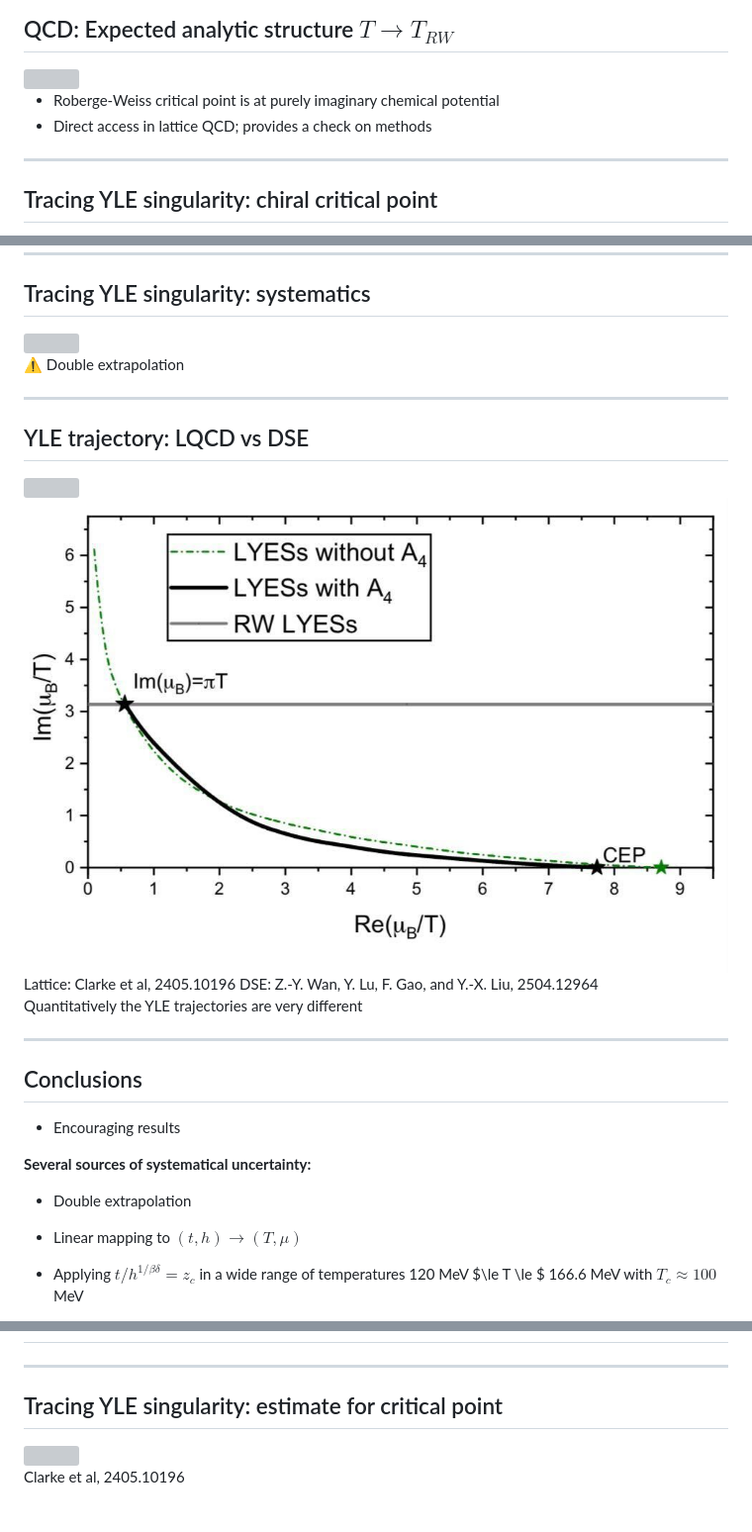
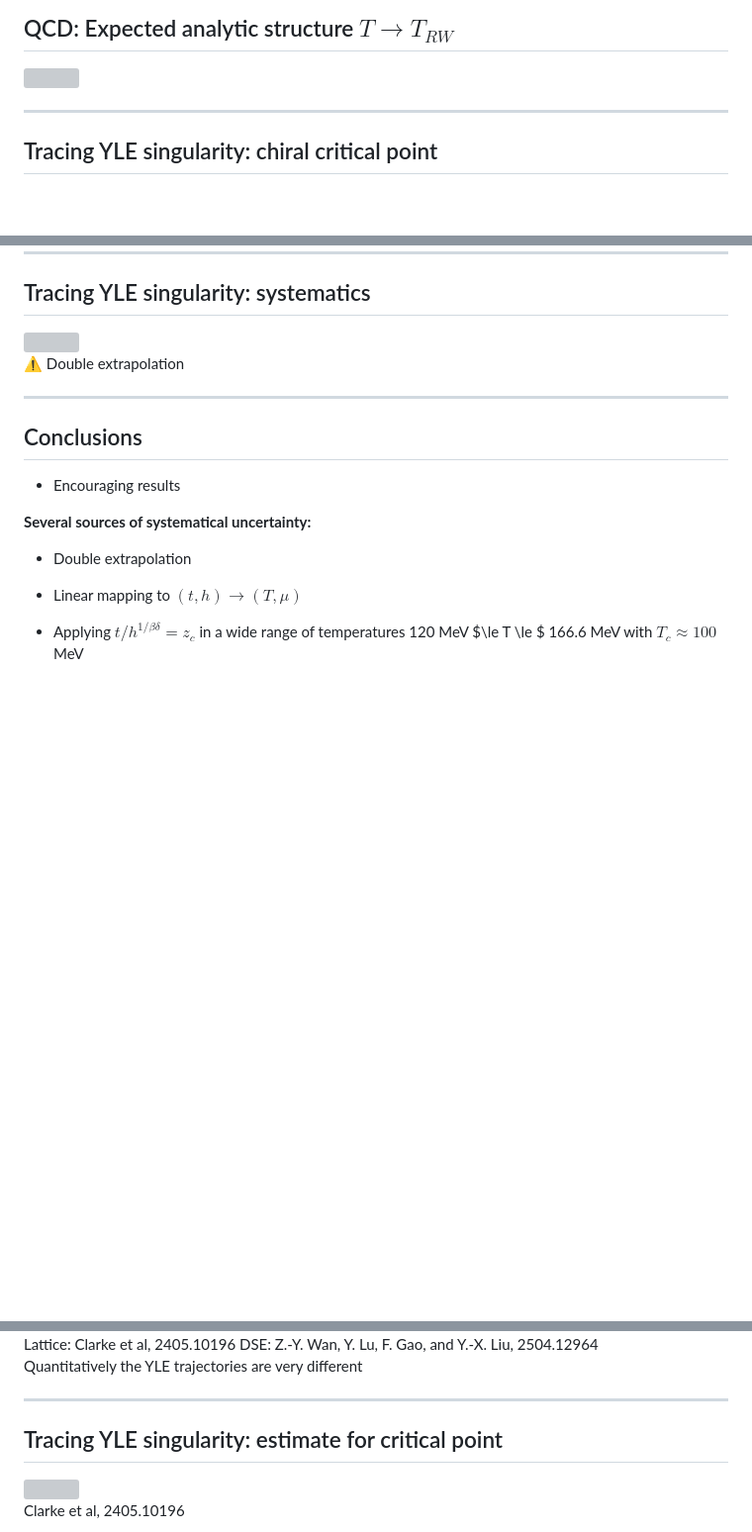
Before and after one commit to vskokov/RobsFest, a Markdown page: slides.md, 3 parts joined by grey strips. Shown at 99% size. Rendered like a GitHub page; blank space fills up the shorter version; grey boxes are pictures that could not be loaded.

```diff
--- a/slides.md
+++ b/slides.md
@@ -444,9 +458,6 @@ M. Stephanov, hep-lat/0603014
 
 <img src="img/YLEtoRW.png" width=50% >
 
-- Roberge-Weiss critical point is at purely imaginary chemical potential
-- Direct access in lattice QCD; provides a check on methods
-
 ---
 
 <!-- .slide: data-transition="convex" -->
@@ -538,27 +549,6 @@ D. Clarke et. al., 2405.10196
 
 <!-- .slide: data-transition="convex" -->
 
-## YLE trajectory: LQCD vs DSE
-
-<span class="fragment">
- <img src="img/qcdtraj.png"  width="40%">
-</span>
-<span class="fragment">
-<img src="img/YLEtraj.jpg"  width="44.5%">
-</span>
-
-<div class="cite">
-Lattice:  Clarke et al, 2405.10196
-</br>
-DSE: Z.-Y. Wan, Y. Lu, F. Gao, and Y.-X. Liu, 2504.12964
- </div>
-
-Quantitatively the YLE trajectories are very different
-
----
-
-<!-- .slide: data-transition="convex" -->
-
 ## Conclusions
 
 - Encouraging results
@@ -622,3 +626,10 @@ Input:
+<div class="cite">
+Lattice:  Clarke et al, 2405.10196
+</br>
+DSE: Z.-Y. Wan, Y. Lu, F. Gao, and Y.-X. Liu, 2504.12964
+ </div>
+
+Quantitatively the YLE trajectories are very different
 
 ---
 
```
Also changed, not shown: other parts of slides.md (+45 -17 lines).
